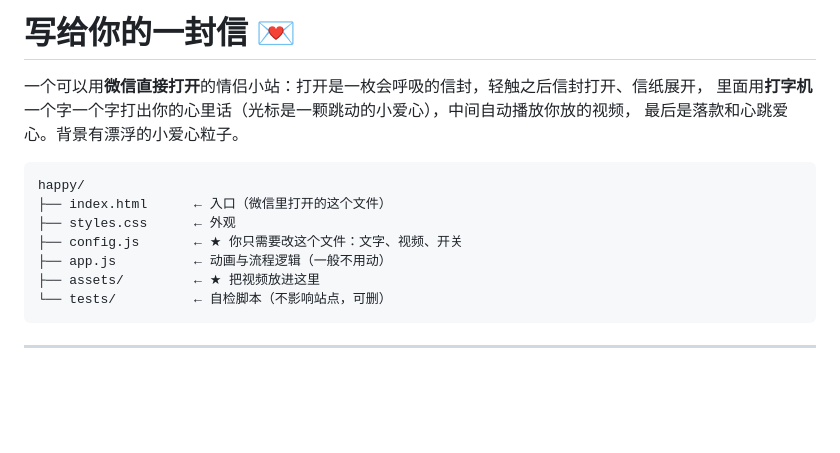
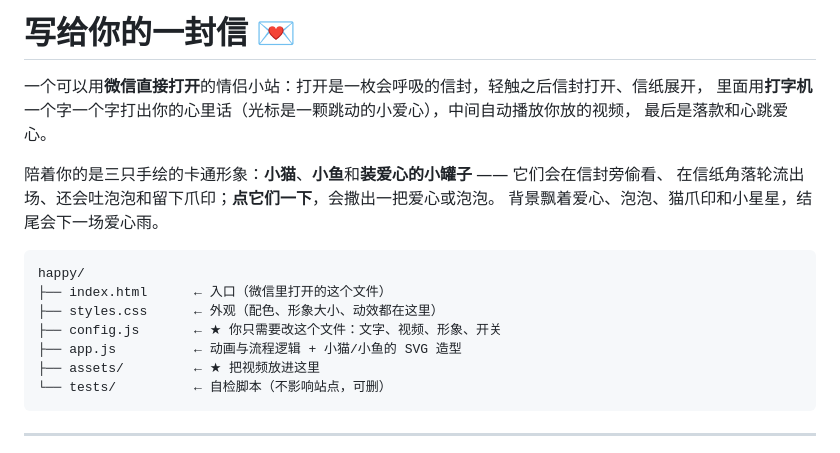
Before and after one commit to catandfish111/CAT-FISH, a Markdown page: README.md, the part around one of its changes. GitHub-like rendering; blank space fills up the shorter version.

````diff
--- a/README.md
+++ b/README.md
@@ -2,14 +2,18 @@
 
 一个可以用**微信直接打开**的情侣小站：打开是一枚会呼吸的信封，轻触之后信封打开、信纸展开，
 里面用**打字机**一个字一个字打出你的心里话（光标是一颗跳动的小爱心），中间自动播放你放的视频，
-最后是落款和心跳爱心。背景有漂浮的小爱心粒子。
+最后是落款和心跳爱心。
+
+陪着你的是三只手绘的卡通形象：**小猫**、**小鱼**和**装爱心的小罐子** —— 它们会在信封旁偷看、
+在信纸角落轮流出场、还会吐泡泡和留下爪印；**点它们一下**，会撒出一把爱心或泡泡。
+背景飘着爱心、泡泡、猫爪印和小星星，结尾会下一场爱心雨。
 
 ```
 happy/
 ├── index.html      ← 入口（微信里打开的这个文件）
-├── styles.css      ← 外观
-├── config.js       ← ★ 你只需要改这个文件：文字、视频、开关
-├── app.js          ← 动画与流程逻辑（一般不用动）
+├── styles.css      ← 外观（配色、形象大小、动效都在这里）
+├── config.js       ← ★ 你只需要改这个文件：文字、视频、形象、开关
+├── app.js          ← 动画与流程逻辑 + 小猫/小鱼的 SVG 造型
 ├── assets/         ← ★ 把视频放进这里
 └── tests/          ← 自检脚本（不影响站点，可删）
 ```
````
Also changed, not shown: other parts of README.md (+30 -7 lines).
